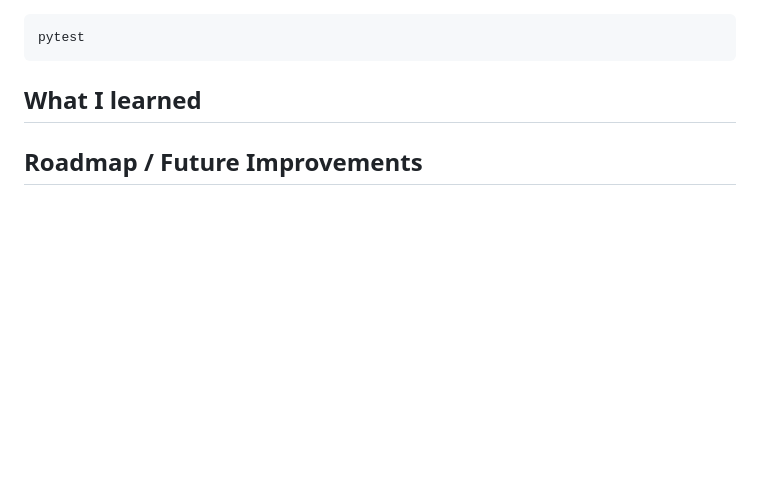
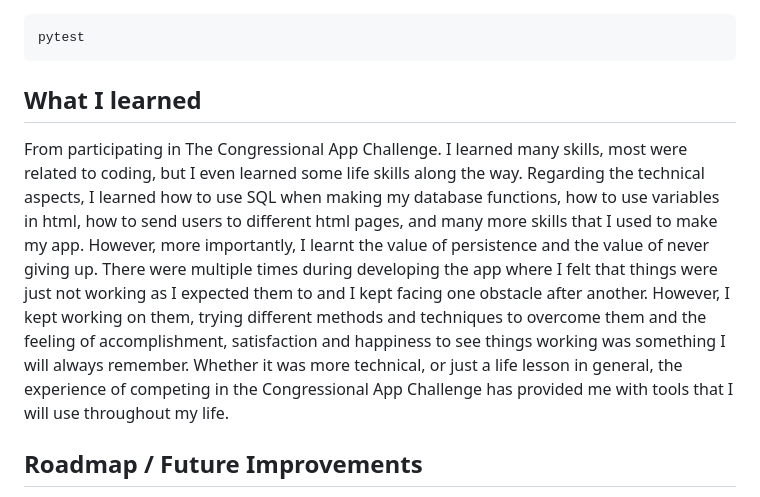
Before and after one commit to blazingdragon5/lost-and-found, a Markdown page: README.md, the part around the change. Rendered like a GitHub page; blank space fills up the shorter version.

Commit message:
Polished and ready

```diff
--- a/README.md
+++ b/README.md
@@ -59,7 +59,7 @@ pytest
 
 ## What I learned
 
-
+From participating in The Congressional App Challenge. I learned many skills, most were related to coding, but I even learned some life skills along the way. Regarding the technical aspects, I learned how to use SQL when making my database functions, how to use variables in html, how to send users to different html pages, and many more skills that I used to make my app. However, more importantly, I learnt the value of persistence and the value of never giving up. There were multiple times during developing the app where I felt that things were just not working as I expected them to and I kept facing one obstacle after another. However, I kept working on them, trying different methods and techniques to overcome them and the feeling of accomplishment, satisfaction and happiness to see things working was something I will always remember. Whether it was more technical, or just a life lesson in general, the experience of competing in the Congressional App Challenge has provided me with tools that I will use throughout my life.
 
 
 ## Roadmap / Future Improvements
```
